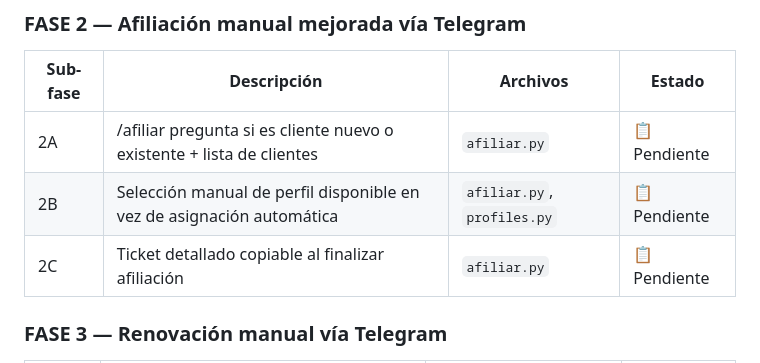
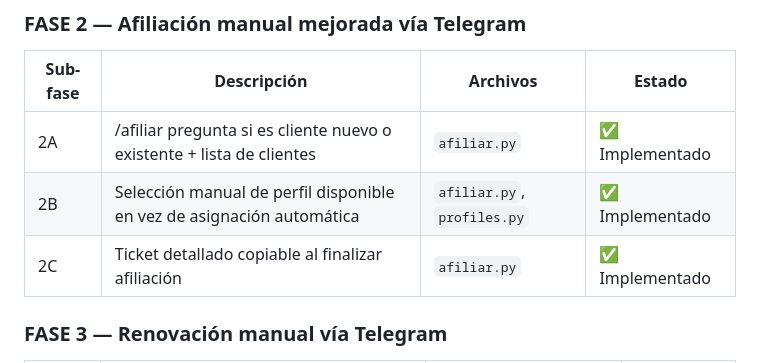
Before and after one commit to luisgdr55/SmartFlix, a Markdown page: features.md, the part around the change. Rendered like a GitHub page.

```diff
--- a/features.md
+++ b/features.md
@@ -327,9 +327,9 @@ Desde el panel web, el admin puede enviar mensajes segmentados a: todos los clie
 ### FASE 2 — Afiliación manual mejorada vía Telegram
 | Sub-fase | Descripción | Archivos | Estado |
 |----------|-------------|----------|--------|
-| 2A | /afiliar pregunta si es cliente nuevo o existente + lista de clientes | `afiliar.py` | 📋 Pendiente |
-| 2B | Selección manual de perfil disponible en vez de asignación automática | `afiliar.py`, `profiles.py` | 📋 Pendiente |
-| 2C | Ticket detallado copiable al finalizar afiliación | `afiliar.py` | 📋 Pendiente |
+| 2A | /afiliar pregunta si es cliente nuevo o existente + lista de clientes | `afiliar.py` | ✅ Implementado |
+| 2B | Selección manual de perfil disponible en vez de asignación automática | `afiliar.py`, `profiles.py` | ✅ Implementado |
+| 2C | Ticket detallado copiable al finalizar afiliación | `afiliar.py` | ✅ Implementado |
 
 ### FASE 3 — Renovación manual vía Telegram
 | Sub-fase | Descripción | Archivos | Estado |
```
Also changed, not shown: estado_actual.md (+12 -0 lines).
